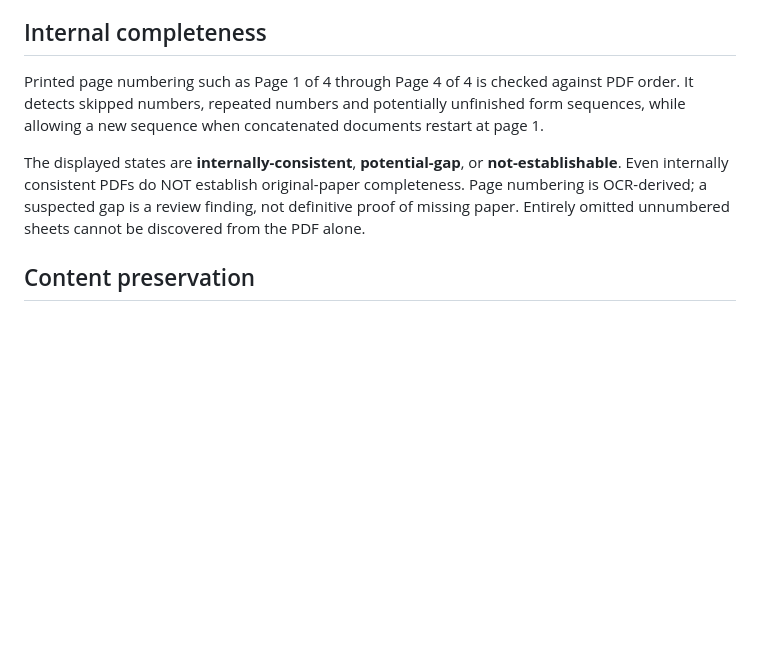
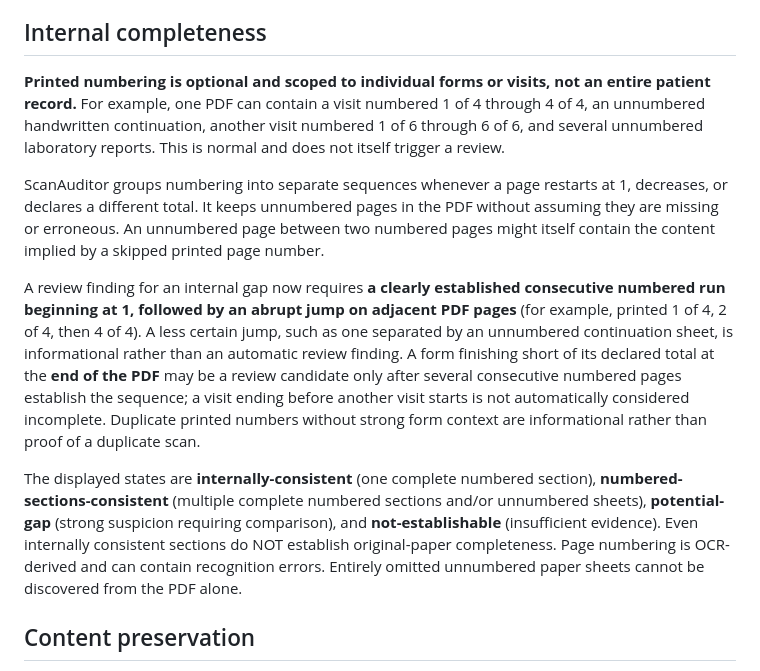
Before and after one commit to bewayo2/scanauditor, a Markdown page: PRESERVATION_QA.md, the part around the change. Drawn GitHub-style; blank space fills up the shorter version.

Commit message:
Clarify optional per-visit numbering and conservative gaps around unnumbered continuation sheets

```diff
--- a/PRESERVATION_QA.md
+++ b/PRESERVATION_QA.md
@@ -6,9 +6,13 @@ ScanAuditor evaluates the **digital reproduction**, not authority to destroy pap
 
 ## Internal completeness
 
-Printed page numbering such as Page 1 of 4 through Page 4 of 4 is checked against PDF order. It detects skipped numbers, repeated numbers and potentially unfinished form sequences, while allowing a new sequence when concatenated documents restart at page 1.
+**Printed numbering is optional and scoped to individual forms or visits, not an entire patient record.** For example, one PDF can contain a visit numbered 1 of 4 through 4 of 4, an unnumbered handwritten continuation, another visit numbered 1 of 6 through 6 of 6, and several unnumbered laboratory reports. This is normal and does not itself trigger a review.
 
-The displayed states are **internally-consistent**, **potential-gap**, or **not-establishable**. Even internally consistent PDFs do NOT establish original-paper completeness. Page numbering is OCR-derived; a suspected gap is a review finding, not definitive proof of missing paper. Entirely omitted unnumbered sheets cannot be discovered from the PDF alone.
+ScanAuditor groups numbering into separate sequences whenever a page restarts at 1, decreases, or declares a different total. It keeps unnumbered pages in the PDF without assuming they are missing or erroneous. An unnumbered page between two numbered pages might itself contain the content implied by a skipped printed page number.
+
+A review finding for an internal gap now requires **a clearly established consecutive numbered run beginning at 1, followed by an abrupt jump on adjacent PDF pages** (for example, printed 1 of 4, 2 of 4, then 4 of 4). A less certain jump, such as one separated by an unnumbered continuation sheet, is informational rather than an automatic review finding. A form finishing short of its declared total at the **end of the PDF** may be a review candidate only after several consecutive numbered pages establish the sequence; a visit ending before another visit starts is not automatically considered incomplete. Duplicate printed numbers without strong form context are informational rather than proof of a duplicate scan.
+
+The displayed states are **internally-consistent** (one complete numbered section), **numbered-sections-consistent** (multiple complete numbered sections and/or unnumbered sheets), **potential-gap** (strong suspicion requiring comparison), and **not-establishable** (insufficient evidence). Even internally consistent sections do NOT establish original-paper completeness. Page numbering is OCR-derived and can contain recognition errors. Entirely omitted unnumbered paper sheets cannot be discovered from the PDF alone.
 
 ## Content preservation
 
```
